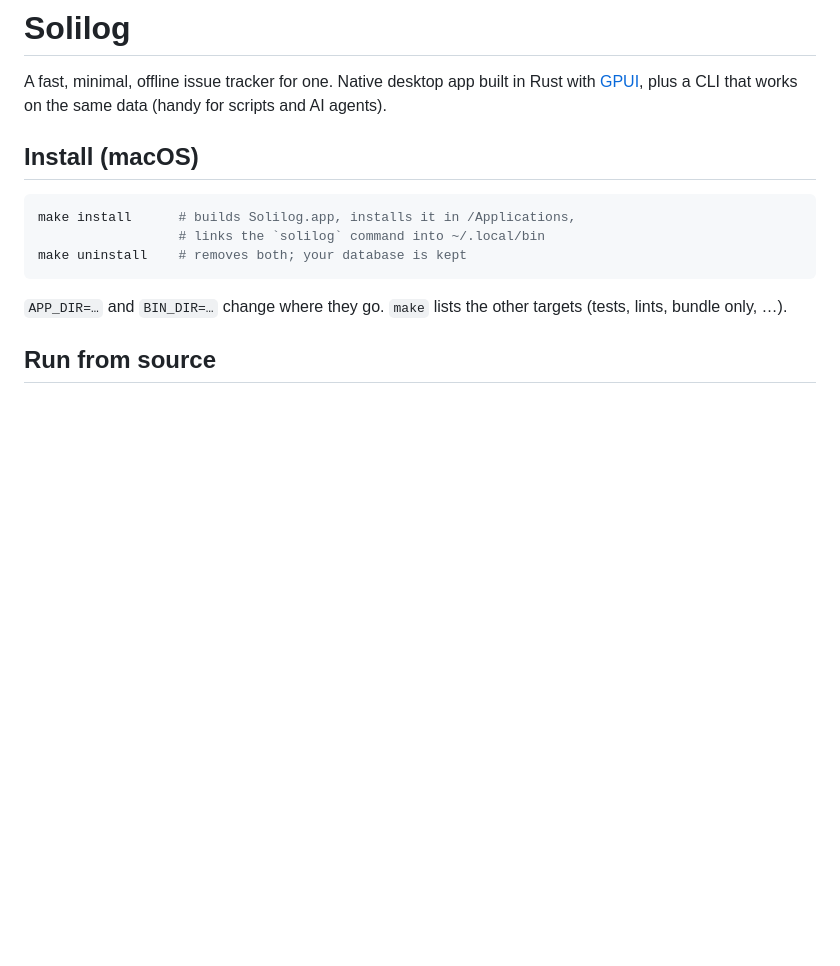
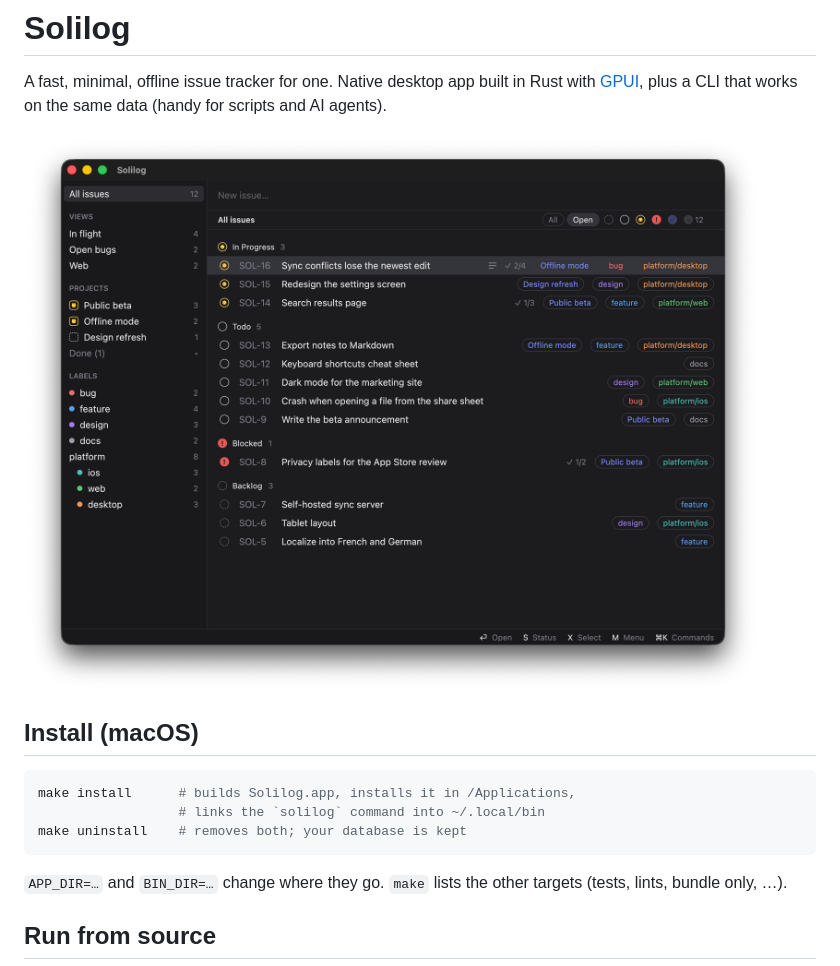
Before and after one commit to inrd/solilog, a Markdown page: README.md, the part around the change. GitHub-like rendering; pictures changed too: docs/screenshot.png (added); blank space fills up the shorter version.

Commit message:
Generate the README screenshot from demo data

```diff
--- a/README.md
+++ b/README.md
@@ -1,6 +1,8 @@
 # Solilog
 
 A fast, minimal, offline issue tracker for one. Native desktop app built in Rust with [GPUI](https://gpui.rs), plus a CLI that works on the same data (handy for scripts and AI agents).
+
+![Solilog](docs/screenshot.png)
 
 ## Install (macOS)
 
```
Also changed, not shown: AGENTS.md (+11 -0 lines), 6 other files.
